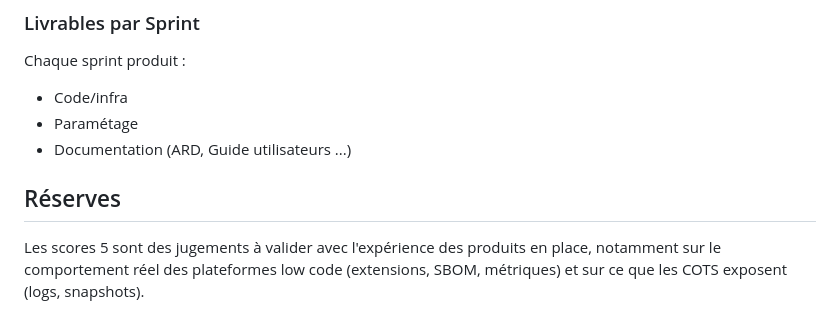
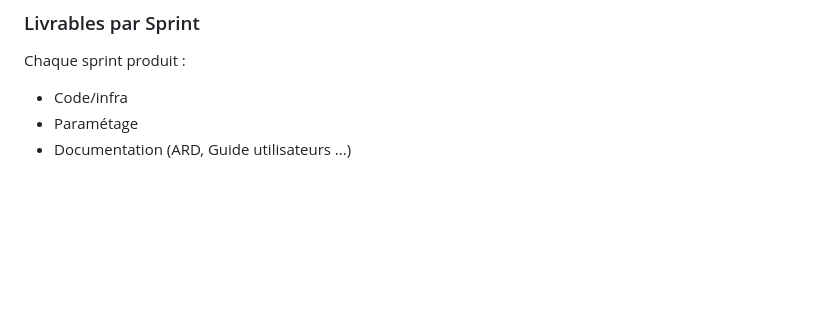
Before and after one commit to logo-solutions/factice, a Markdown page: Docs/sre.md, the part around one of its changes. Rendered like a GitHub page; blank space fills up the shorter version.

```diff
--- a/Docs/sre.md
+++ b/Docs/sre.md
@@ -217,7 +213,3 @@ Chaque sprint produit :
 - Code/infra
 - Paramétage
 - Documentation (ARD, Guide utilisateurs ...)
-
-## Réserves
-
-Les scores 5 sont des jugements à valider avec l'expérience des produits en place, notamment sur le comportement réel des plateformes low code (extensions, SBOM, métriques) et sur ce que les COTS exposent (logs, snapshots).
```
Also changed, not shown: other parts of Docs/sre.md (+3 -7 lines).
